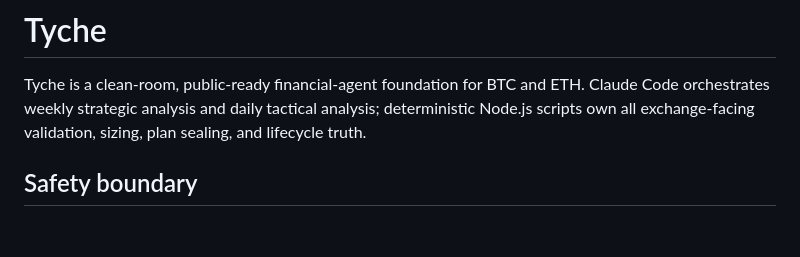
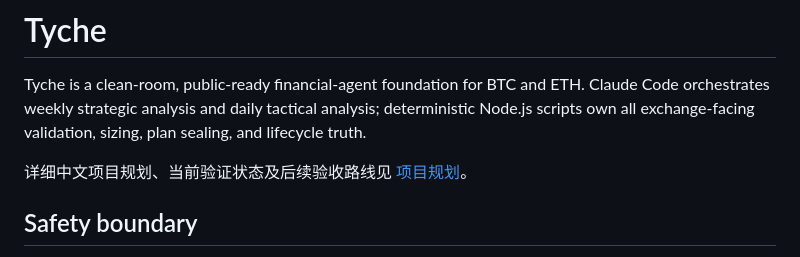
Before and after one commit to sweetcornna/Tyche, a Markdown page: README.md, the part around the change. GitHub-like rendering; blank space fills up the shorter version.

Commit message:
docs: add detailed project plan and acceptance roadmap

```diff
--- a/README.md
+++ b/README.md
@@ -1,6 +1,8 @@
 # Tyche
 
 Tyche is a clean-room, public-ready financial-agent foundation for BTC and ETH. Claude Code orchestrates weekly strategic analysis and daily tactical analysis; deterministic Node.js scripts own all exchange-facing validation, sizing, plan sealing, and lifecycle truth.
+
+详细中文项目规划、当前验证状态及后续验收路线见 [项目规划](docs/PROJECT_PLAN.md)。
 
 ## Safety boundary
 
```
Also changed, not shown: docs/PROJECT_PLAN.md (added, +278 -0 lines).
